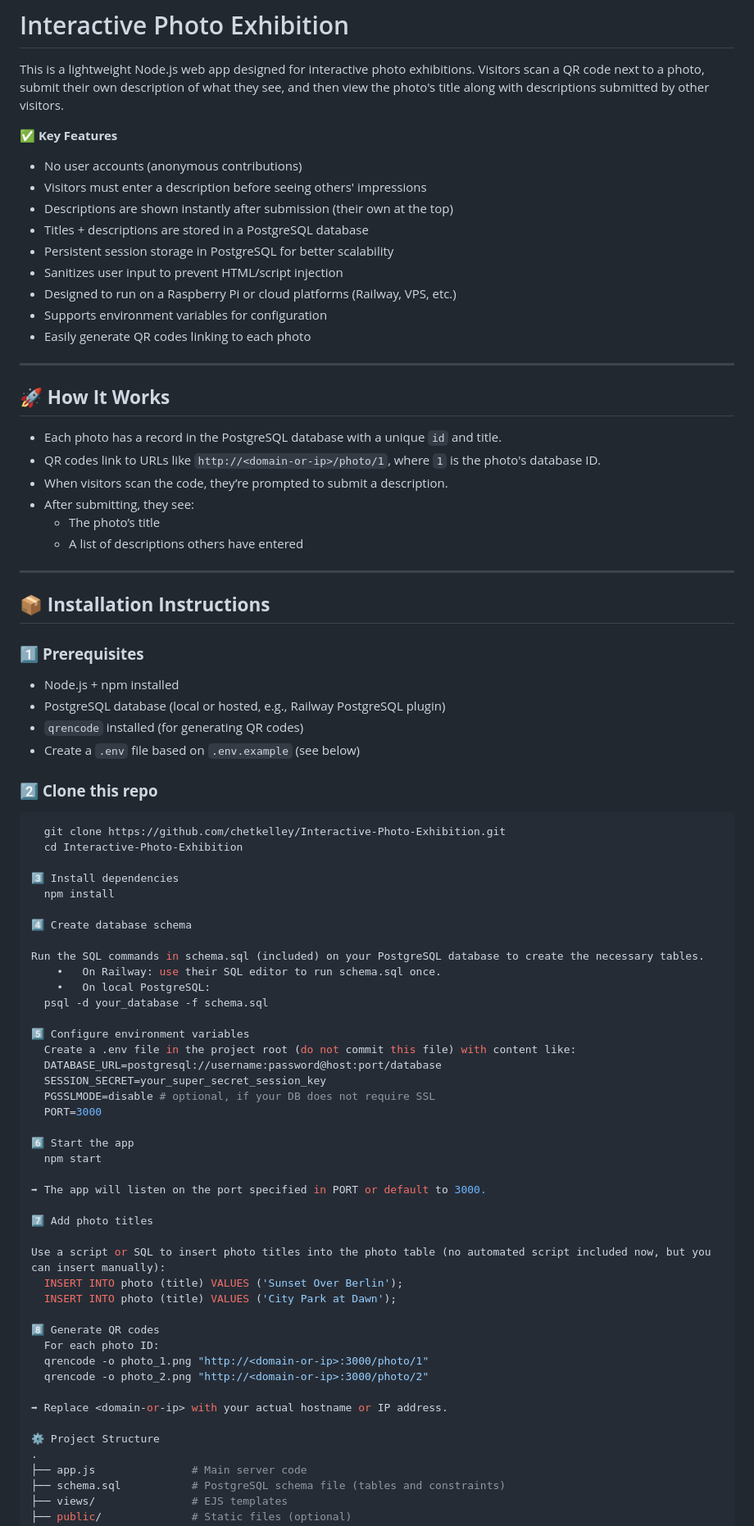
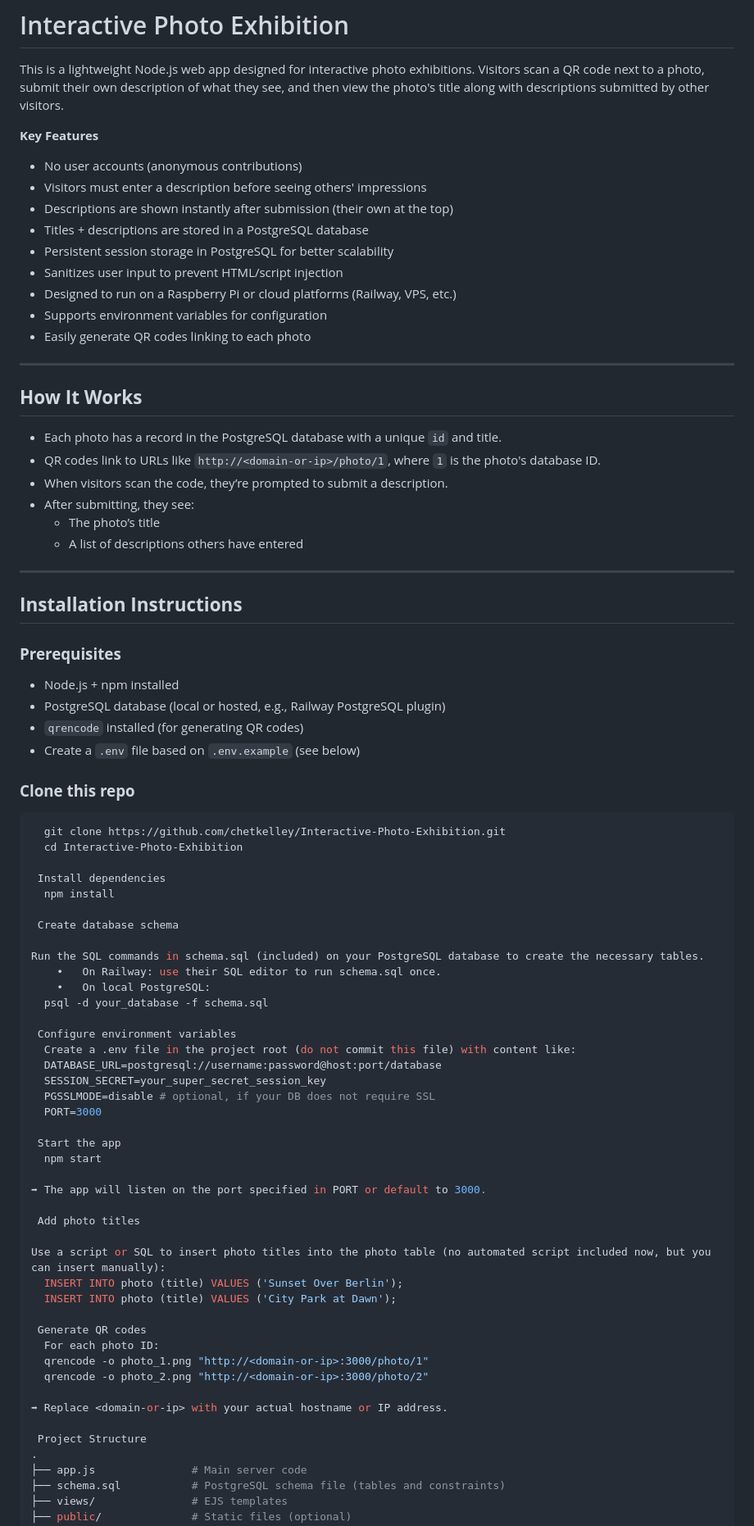
Before and after one commit to chetkelley/Interactive-Photo-Exhibition, a Markdown page: README.md, the part around one of its changes. Shown at 82% size. Rendered like a GitHub page.

````diff
--- a/README.md
+++ b/README.md
@@ -2,7 +2,7 @@
 
 This is a lightweight Node.js web app designed for interactive photo exhibitions. Visitors scan a QR code next to a photo, submit their own description of what they see, and then view the photo's title along with descriptions submitted by other visitors.
 
-✅ **Key Features**
+**Key Features**
 - No user accounts (anonymous contributions)
 - Visitors must enter a description before seeing others' impressions
 - Descriptions are shown instantly after submission (their own at the top)
@@ -15,7 +15,7 @@ This is a lightweight Node.js web app designed for interactive photo exhibitions
 
 ---
 
-## 🚀 **How It Works**
+## **How It Works**
 - Each photo has a record in the PostgreSQL database with a unique `id` and title.
 - QR codes link to URLs like `http://<domain-or-ip>/photo/1`, where `1` is the photo's database ID.
 - When visitors scan the code, they’re prompted to submit a description.
@@ -25,55 +25,55 @@ This is a lightweight Node.js web app designed for interactive photo exhibitions
 
 ---
 
-## 📦 **Installation Instructions**
+## **Installation Instructions**
 
-### 1️⃣ **Prerequisites**
+###  **Prerequisites**
 - Node.js + npm installed
 - PostgreSQL database (local or hosted, e.g., Railway PostgreSQL plugin)
 - `qrencode` installed (for generating QR codes)
 - Create a `.env` file based on `.env.example` (see below)
 
-### 2️⃣ **Clone this repo**
+###  **Clone this repo**
 ```bash
   git clone https://github.com/chetkelley/Interactive-Photo-Exhibition.git
   cd Interactive-Photo-Exhibition
 
-3️⃣ Install dependencies
+ Install dependencies
   npm install
 
-4️⃣ Create database schema
+ Create database schema
 
 Run the SQL commands in schema.sql (included) on your PostgreSQL database to create the necessary tables.
 	•	On Railway: use their SQL editor to run schema.sql once.
 	•	On local PostgreSQL:
   psql -d your_database -f schema.sql
 
-5️⃣ Configure environment variables
+ Configure environment variables
   Create a .env file in the project root (do not commit this file) with content like:
   DATABASE_URL=postgresql://username:password@host:port/database
   SESSION_SECRET=your_super_secret_session_key
   PGSSLMODE=disable # optional, if your DB does not require SSL
   PORT=3000
 
-6️⃣ Start the app
+ Start the app
   npm start
 
 ➡ The app will listen on the port specified in PORT or default to 3000.
 
-7️⃣ Add photo titles
+ Add photo titles
 
 Use a script or SQL to insert photo titles into the photo table (no automated script included now, but you can insert manually):
   INSERT INTO photo (title) VALUES ('Sunset Over Berlin');
   INSERT INTO photo (title) VALUES ('City Park at Dawn');
 
-8️⃣ Generate QR codes
+ Generate QR codes
   For each photo ID:
   qrencode -o photo_1.png "http://<domain-or-ip>:3000/photo/1"
   qrencode -o photo_2.png "http://<domain-or-ip>:3000/photo/2"
 
 ➡ Replace <domain-or-ip> with your actual hostname or IP address.
 
-⚙️ Project Structure
+ Project Structure
 .
 ├── app.js               # Main server code
 ├── schema.sql           # PostgreSQL schema file (tables and constraints)
````
Also changed, not shown: other parts of README.md (+6 -6 lines).
